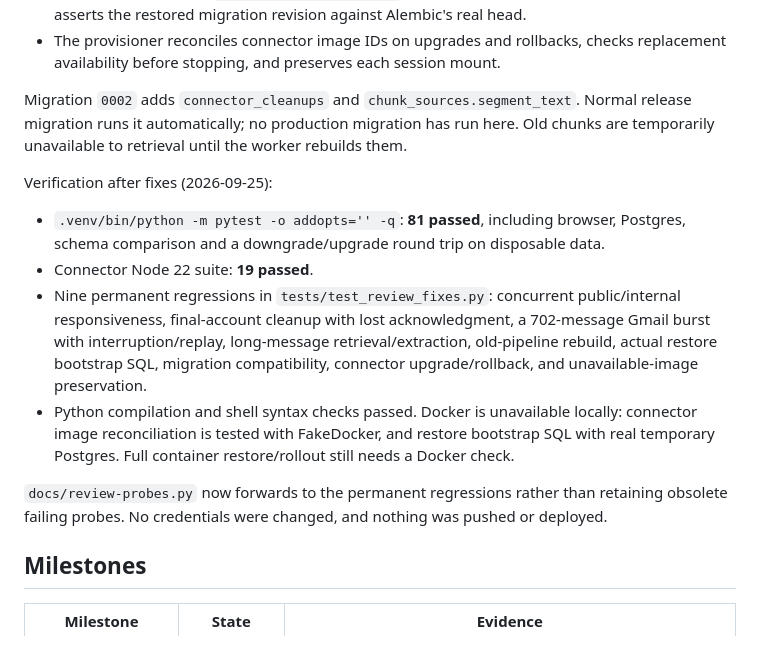
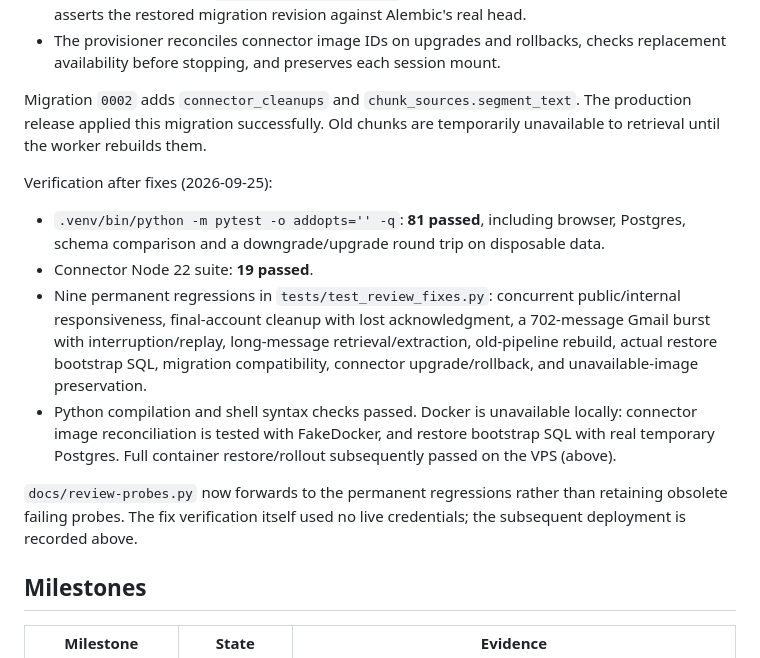
Before and after one commit to errslima/moresocial, a Markdown page: docs/implementation-status.md, the part around one of its changes. Drawn GitHub-style.

```diff
--- a/docs/implementation-status.md
+++ b/docs/implementation-status.md
@@ -26,7 +51,7 @@ All six confirmed findings in `docs/review-findings.md` are fixed locally:
   replacement availability before stopping, and preserves each session mount.
 
 Migration `0002` adds `connector_cleanups` and `chunk_sources.segment_text`.
-Normal release migration runs it automatically; no production migration has run here.
+The production release applied this migration successfully.
 Old chunks are temporarily unavailable to retrieval until the worker rebuilds them.
 
 Verification after fixes (2026-09-25):
@@ -41,10 +66,10 @@ Verification after fixes (2026-09-25):
   and unavailable-image preservation.
 - Python compilation and shell syntax checks passed. Docker is unavailable locally:
   connector image reconciliation is tested with FakeDocker, and restore bootstrap SQL
-  with real temporary Postgres. Full container restore/rollout still needs a Docker check.
+  with real temporary Postgres. Full container restore/rollout subsequently passed on the VPS (above).
 
 `docs/review-probes.py` now forwards to the permanent regressions rather than retaining
-obsolete failing probes. No credentials were changed, and nothing was pushed or deployed.
+obsolete failing probes. The fix verification itself used no live credentials; the subsequent deployment is recorded above.
 
 ## Milestones
 
```
Also changed, not shown: other parts of docs/implementation-status.md (+32 -7 lines).
